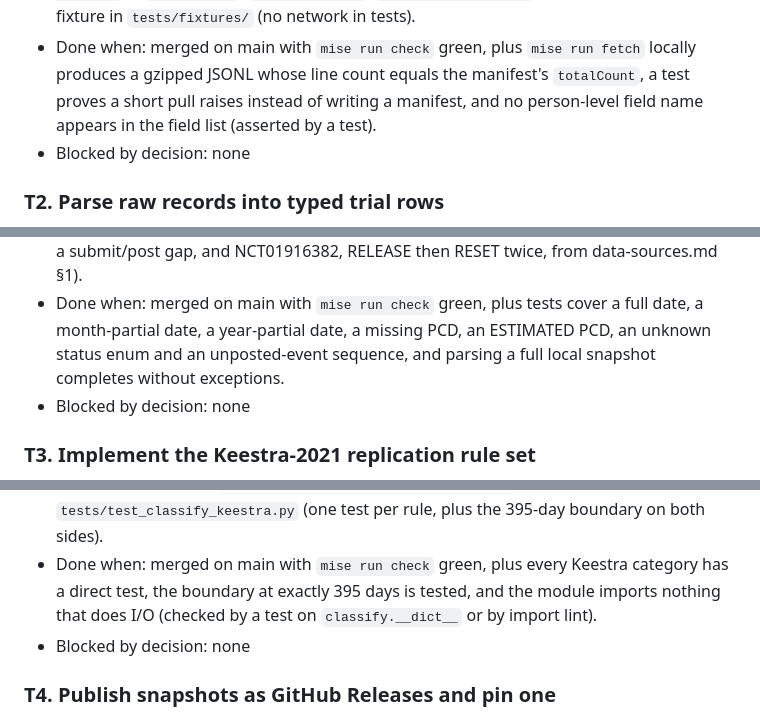
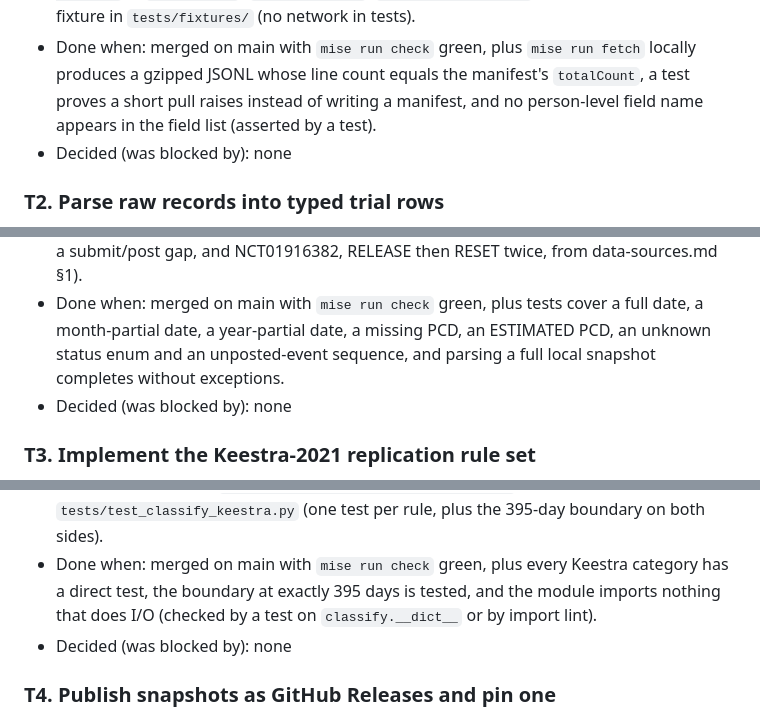
Before and after one commit to morris-frank/trial-results-tracker, a Markdown page: docs/plan.md, 3 parts joined by grey strips. GitHub-like rendering.

```diff
--- a/docs/plan.md
+++ b/docs/plan.md
@@ -55,21 +57,21 @@ Built from the six notes in `docs/research/` (data-sources, methodology, landsca
 - Problem and direction: There is no data pipeline. Add `fetch`: page through `GET /api/v2/studies` with `filter.advanced=AREA[StudyType]INTERVENTIONAL`, `pageSize=1000`, `nextPageToken`→`pageToken`, keeping every other parameter fixed ([OpenAPI spec](https://clinicaltrials.gov/api/oas/v2)). Request only the classification fields in data-sources.md §1. Include the date structs and `type`s, the results submit/QC/post dates, `unpostedEvents`, `dispFirstSubmitDate`, `statusVerifiedDate`, `lastUpdatePostDateStruct`, `enrollmentInfo`, `whyStopped`, `leadSponsor`, `responsibleParty.type`, `collaborators` and the FDA oversight flags. Request no investigator, official, contact or point-of-contact fields (legal.md §2). Pace at about one request per 2 s and retry with backoff on 429/5xx. The ~50 req/min limit is **[unverified]** ([OpenAPI](https://clinicaltrials.gov/api/oas/v2) documents none). Write `data/raw/ctgov-<YYYY-MM-DD>.jsonl.gz` and `manifest.json`, containing `apiVersion`, `dataTimestamp` from `/api/v2/version`, the `totalCount` from the first page (`countTotal=true`), the rows written, the field list and the code SHA. Abort without writing a manifest when rows written ≠ `totalCount`, so a partial pull can never be published (critique.md gap 14). Rejected: AACT (account, unread terms); the `studies/download` zip (not in the spec); httpx/requests (stdlib `urllib` suffices).
 - Files and commands: `src/trial_results_tracker/fetch.py`, CLI subcommand `fetch --out data/raw` in `__main__.py`, `mise run fetch`, `tests/test_fetch.py` with a recorded two-page fixture in `tests/fixtures/` (no network in tests).
 - Done when: merged on main with `mise run check` green, plus `mise run fetch` locally produces a gzipped JSONL whose line count equals the manifest's `totalCount`, a test proves a short pull raises instead of writing a manifest, and no person-level field name appears in the field list (asserted by a test).
-- Blocked by decision: none
+- Decided (was blocked by): none
 
 ### T2. Parse raw records into typed trial rows
 - Depends on: T1
 - Problem and direction: Classification must not touch raw JSON. Add a `Trial` frozen dataclass and a pure `parse(record) -> Trial`. Normalise partial dates (`YYYY-MM`, `YYYY`) to the *last* day of the period, the reading most favourable to the sponsor, and keep a `date_precision` field. Do this for PCD, completion and results dates and for `statusVerifiedDate` too (critique.md gap 6). Keep `type` (ACTUAL/ESTIMATED) beside each date and keep `sponsor_raw` and `sponsor_class` unchanged. Derive `latest_unposted_event` from `unpostedEvents` by date. Unknown enum values become a typed "unrecognised" value rather than crashing, and are counted in the build report. Raising on unknown enums was rejected: an API minor-version change (currently 2.0.5, [version](https://clinicaltrials.gov/api/v2/version)) should flag rows, not kill the deploy.
 - Files and commands: `src/trial_results_tracker/model.py`, `src/trial_results_tracker/parse.py`, `tests/test_parse.py` (fixtures include NCT01245270, a submit/post gap, and NCT01916382, RELEASE then RESET twice, from data-sources.md §1).
 - Done when: merged on main with `mise run check` green, plus tests cover a full date, a month-partial date, a year-partial date, a missing PCD, an ESTIMATED PCD, an unknown status enum and an unposted-event sequence, and parsing a full local snapshot completes without exceptions.
-- Blocked by decision: none
+- Decided (was blocked by): none
 
 ### T3. Implement the Keestra-2021 replication rule set
 - Depends on: T2
 - Problem and direction: The first published numbers should be a faithful replication, so v1.0 changes can be measured against them later. Create `classify.py`: a pure `classify(trial, as_of, rules) -> Category` with no I/O (AGENTS.md rule 5). Ship the `KEESTRA_2021` rule set, transcribed from the predecessor's code, not its paper: threshold 365 + 30, results date = `results_first_submitted`, WITHDRAWN/SUSPENDED = no requirement, everything unmatched = inconsistent ([clinical_trial.py](https://github.com/LeeSean96/GlobalHealthRanking/blob/master/src/ClinicalTrialsTracker/model/clinical_trial.py), [definitions.py](https://github.com/LeeSean96/GlobalHealthRanking/blob/master/src/ClinicalTrialsTracker/definitions.py)). Read the source to settle the missing-PCD rule, which methodology.md and data-sources.md read differently (critique.md contradiction 3), and record the line cited in a docstring. Keep the MIT notice if any code is copied. The enum includes v1.0's extra categories from the start so T6 only adds rules.
 - Files and commands: `src/trial_results_tracker/classify.py`, `tests/test_classify_keestra.py` (one test per rule, plus the 395-day boundary on both sides).
 - Done when: merged on main with `mise run check` green, plus every Keestra category has a direct test, the boundary at exactly 395 days is tested, and the module imports nothing that does I/O (checked by a test on `classify.__dict__` or by import lint).
-- Blocked by decision: none
+- Decided (was blocked by): none
 
 ### T4. Publish snapshots as GitHub Releases and pin one
 - Depends on: T1
```
Also changed, not shown: other parts of docs/plan.md (+13 -11 lines).
